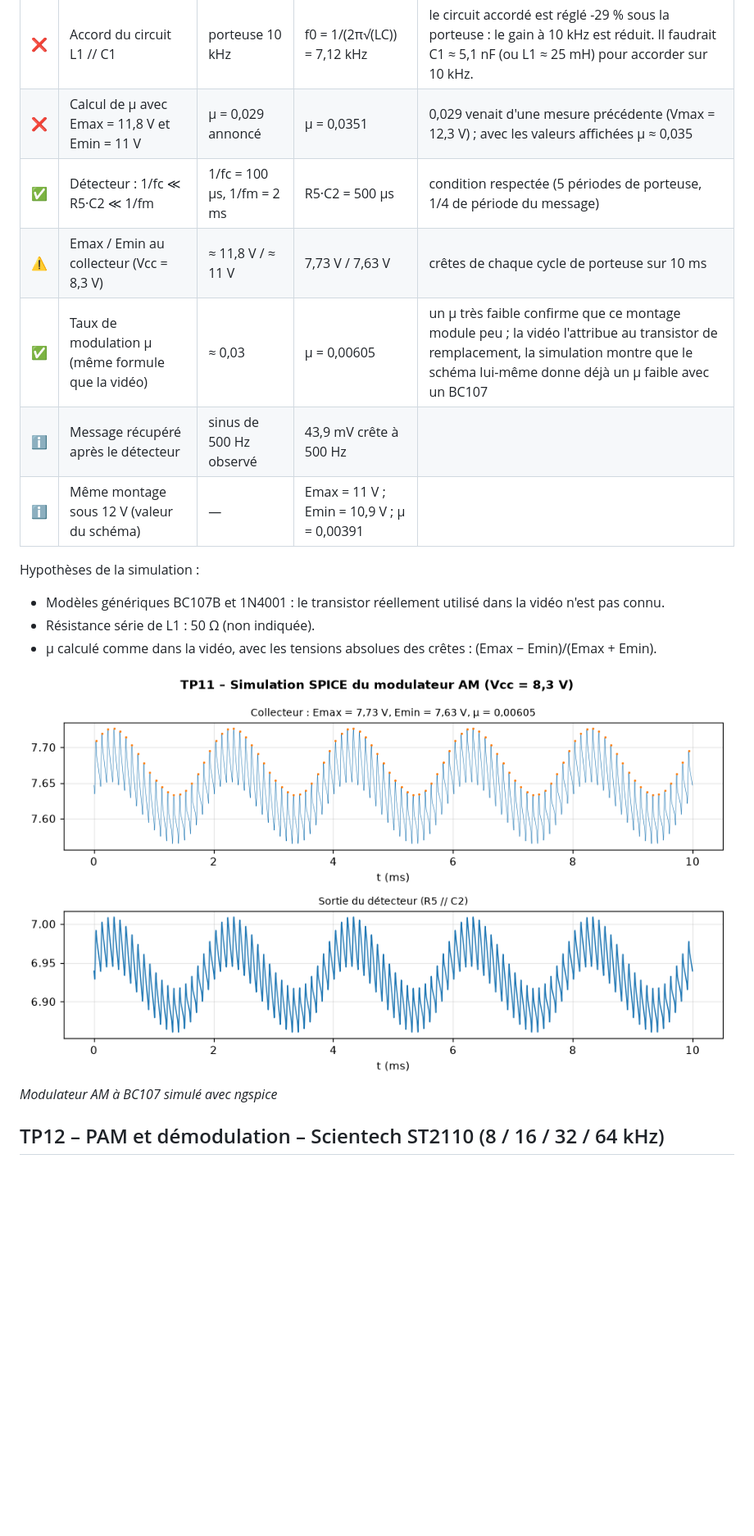
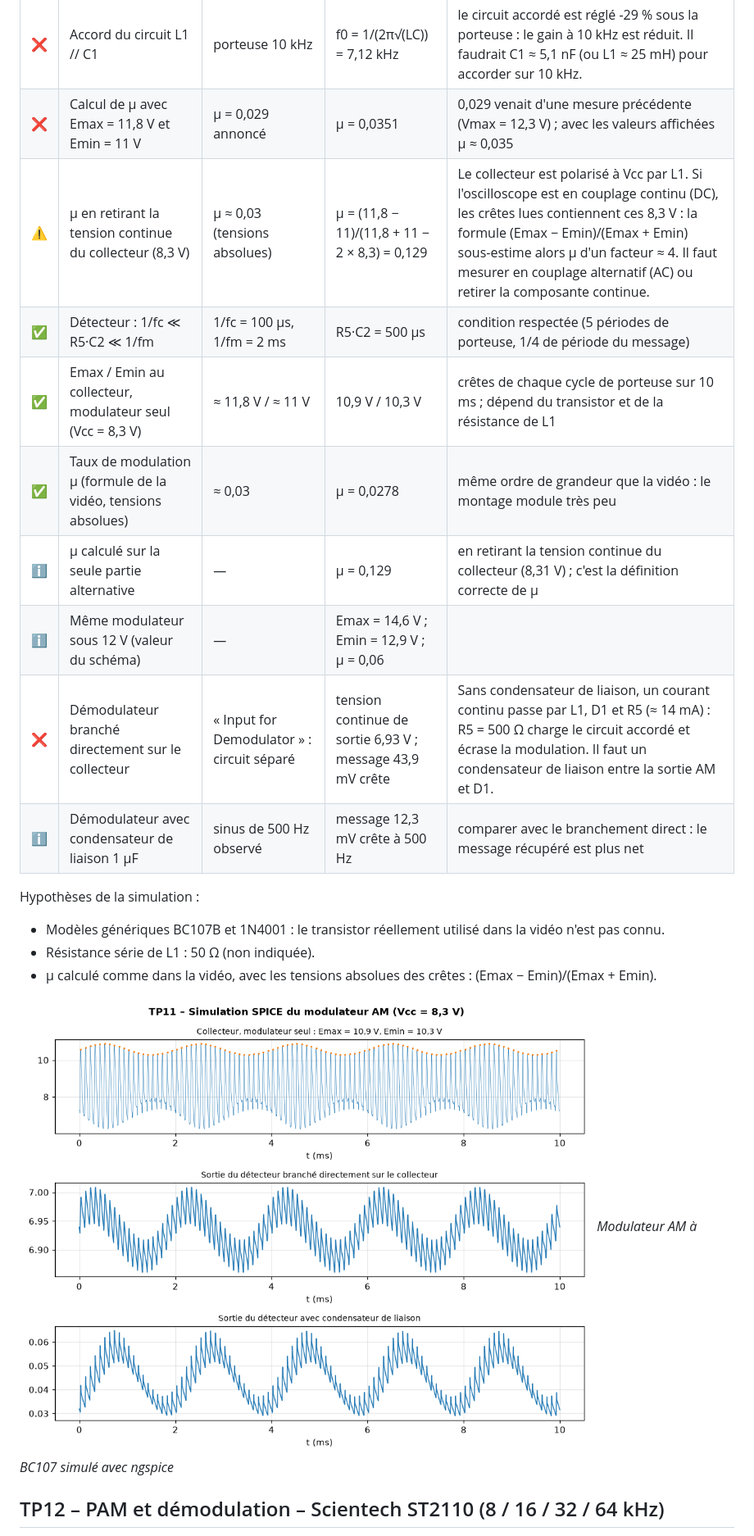
Before and after one commit to SitrakaEnseignant/tp_modulation, a Markdown page: results/RAPPORT.md, the part around one of its changes. Shown at 82% size. Drawn GitHub-style; pictures changed too: results/figures/tp11_am_spice.png; blank space fills up the shorter version.

Commit message:
Résultats des simulations (851a4a1) [skip ci]

```diff
--- a/results/RAPPORT.md
+++ b/results/RAPPORT.md
@@ -340,11 +340,14 @@ Méthode : Simulation SPICE (ngspice) du schéma de la vidéo avec des modèles
 |---|---|---|---|---|
 | ❌ | Accord du circuit L1 // C1 | porteuse 10 kHz | f0 = 1/(2π√(LC)) = 7,12 kHz | le circuit accordé est réglé -29 % sous la porteuse : le gain à 10 kHz est réduit. Il faudrait C1 ≈ 5,1 nF (ou L1 ≈ 25 mH) pour accorder sur 10 kHz. |
 | ❌ | Calcul de μ avec Emax = 11,8 V et Emin = 11 V | μ = 0,029 annoncé | μ = 0,0351 | 0,029 venait d'une mesure précédente (Vmax = 12,3 V) ; avec les valeurs affichées μ ≈ 0,035 |
+| ⚠️ | μ en retirant la tension continue du collecteur (8,3 V) | μ ≈ 0,03 (tensions absolues) | μ = (11,8 − 11)/(11,8 + 11 − 2 × 8,3) = 0,129 | Le collecteur est polarisé à Vcc par L1. Si l'oscilloscope est en couplage continu (DC), les crêtes lues contiennent ces 8,3 V : la formule (Emax − Emin)/(Emax + Emin) sous-estime alors μ d'un facteur ≈ 4. Il faut mesurer en couplage alternatif (AC) ou retirer la composante continue. |
 | ✅ | Détecteur : 1/fc ≪ R5·C2 ≪ 1/fm | 1/fc = 100 µs, 1/fm = 2 ms | R5·C2 = 500 µs | condition respectée (5 périodes de porteuse, 1/4 de période du message) |
-| ⚠️ | Emax / Emin au collecteur (Vcc = 8,3 V) | ≈ 11,8 V / ≈ 11 V | 7,73 V / 7,63 V | crêtes de chaque cycle de porteuse sur 10 ms |
-| ✅ | Taux de modulation μ (même formule que la vidéo) | ≈ 0,03 | μ = 0,00605 | un μ très faible confirme que ce montage module peu ; la vidéo l'attribue au transistor de remplacement, la simulation montre que le schéma lui-même donne déjà un μ faible avec un BC107 |
-| ℹ️ | Message récupéré après le détecteur | sinus de 500 Hz observé | 43,9 mV crête à 500 Hz |  |
-| ℹ️ | Même montage sous 12 V (valeur du schéma) | — | Emax = 11 V ; Emin = 10,9 V ; μ = 0,00391 |  |
+| ✅ | Emax / Emin au collecteur, modulateur seul (Vcc = 8,3 V) | ≈ 11,8 V / ≈ 11 V | 10,9 V / 10,3 V | crêtes de chaque cycle de porteuse sur 10 ms ; dépend du transistor et de la résistance de L1 |
+| ✅ | Taux de modulation μ (formule de la vidéo, tensions absolues) | ≈ 0,03 | μ = 0,0278 | même ordre de grandeur que la vidéo : le montage module très peu |
+| ℹ️ | μ calculé sur la seule partie alternative | — | μ = 0,129 | en retirant la tension continue du collecteur (8,31 V) ; c'est la définition correcte de μ |
+| ℹ️ | Même modulateur sous 12 V (valeur du schéma) | — | Emax = 14,6 V ; Emin = 12,9 V ; μ = 0,06 |  |
+| ❌ | Démodulateur branché directement sur le collecteur | « Input for Demodulator » : circuit séparé | tension continue de sortie 6,93 V ; message 43,9 mV crête | Sans condensateur de liaison, un courant continu passe par L1, D1 et R5 (≈ 14 mA) : R5 = 500 Ω charge le circuit accordé et écrase la modulation. Il faut un condensateur de liaison entre la sortie AM et D1. |
+| ℹ️ | Démodulateur avec condensateur de liaison 1 µF | sinus de 500 Hz observé | message 12,3 mV crête à 500 Hz | comparer avec le branchement direct : le message récupéré est plus net |
 
 Hypothèses de la simulation :
 
```
Also changed, not shown: other parts of results/RAPPORT.md (+2 -2 lines), 1 other file.
